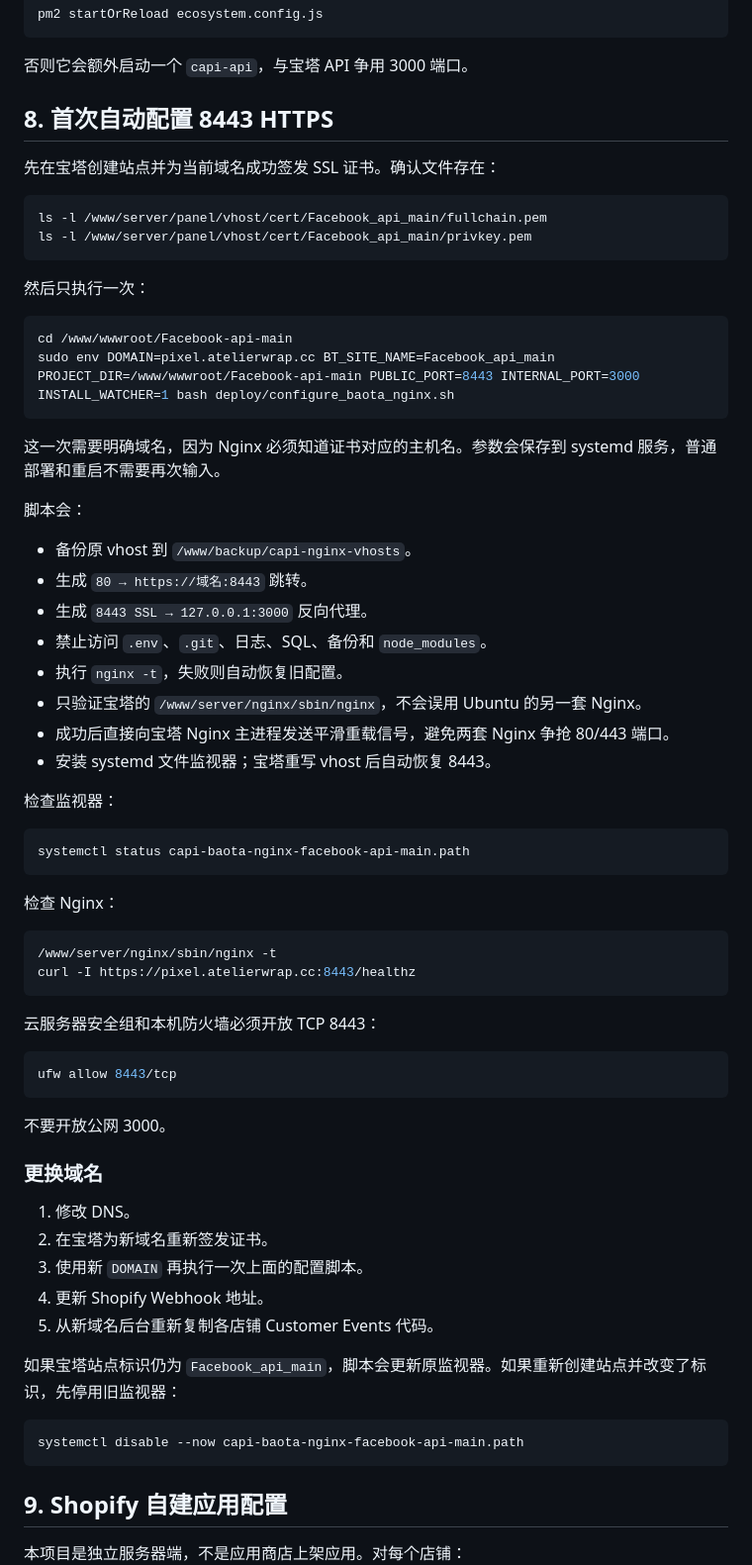
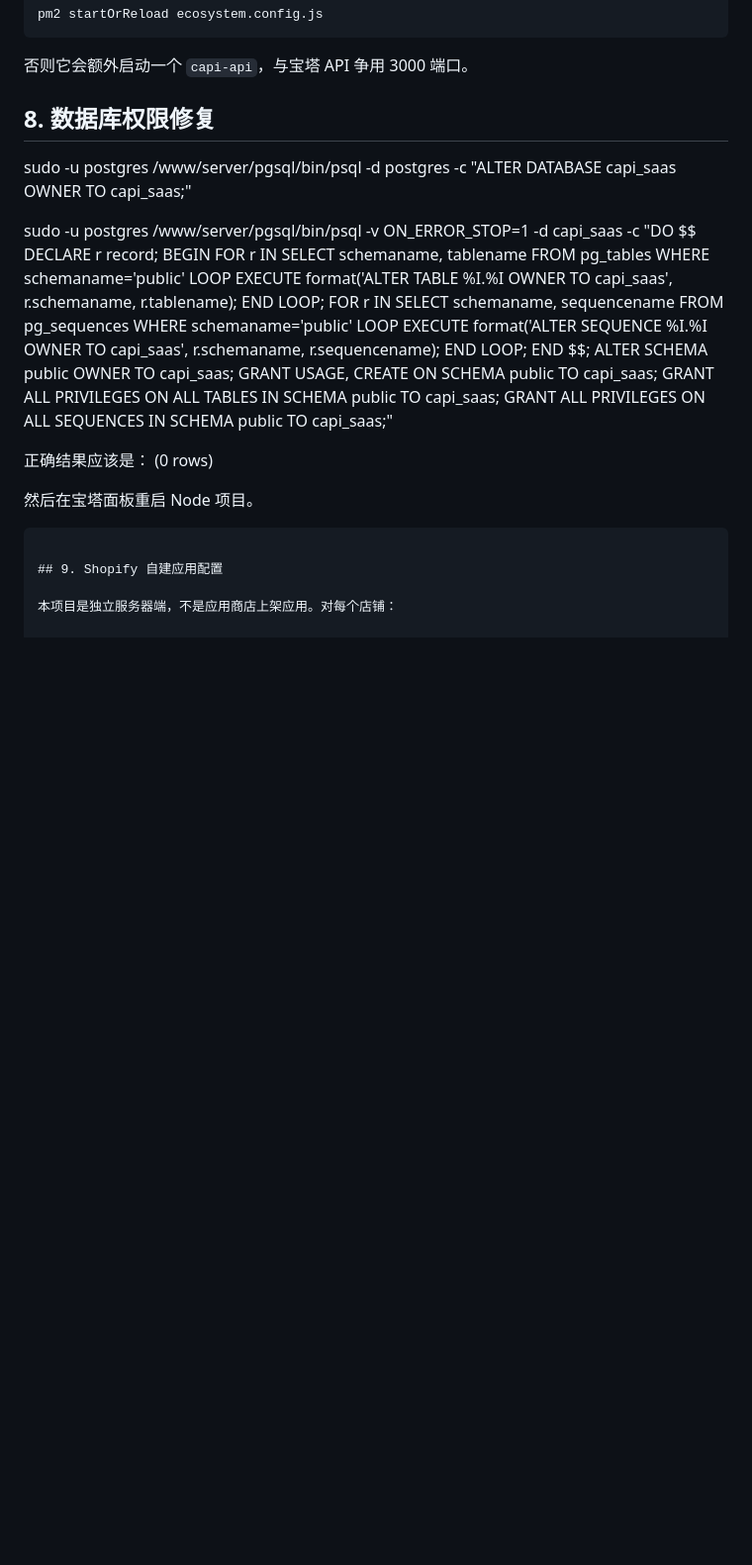
Before and after one commit to GUSHU101/Facebook-api, a Markdown page: DEPLOY_BAOTA_UBUNTU.md, the part around the change. Shown at 99% size. Drawn GitHub-style; blank space fills up the shorter version.

````diff
--- a/DEPLOY_BAOTA_UBUNTU.md
+++ b/DEPLOY_BAOTA_UBUNTU.md
@@ -296,68 +296,16 @@ pm2 startOrReload ecosystem.config.js
 
 否则它会额外启动一个 `capi-api`，与宝塔 API 争用 3000 端口。
 
-## 8. 首次自动配置 8443 HTTPS
+## 8. 数据库权限修复
 
-先在宝塔创建站点并为当前域名成功签发 SSL 证书。确认文件存在：
+sudo -u postgres /www/server/pgsql/bin/psql -d postgres -c "ALTER DATABASE capi_saas OWNER TO capi_saas;"
 
-```bash
-ls -l /www/server/panel/vhost/cert/Facebook_api_main/fullchain.pem
-ls -l /www/server/panel/vhost/cert/Facebook_api_main/privkey.pem
-```
+sudo -u postgres /www/server/pgsql/bin/psql -v ON_ERROR_STOP=1 -d capi_saas -c "DO \$\$ DECLARE r record; BEGIN FOR r IN SELECT schemaname, tablename FROM pg_tables WHERE schemaname='public' LOOP EXECUTE format('ALTER TABLE %I.%I OWNER TO capi_saas', r.schemaname, r.tablename); END LOOP; FOR r IN SELECT schemaname, sequencename FROM pg_sequences WHERE schemaname='public' LOOP EXECUTE format('ALTER SEQUENCE %I.%I OWNER TO capi_saas', r.schemaname, r.sequencename); END LOOP; END \$\$; ALTER SCHEMA public OWNER TO capi_saas; GRANT USAGE, CREATE ON SCHEMA public TO capi_saas; GRANT ALL PRIVILEGES ON ALL TABLES IN SCHEMA public TO capi_saas; GRANT ALL PRIVILEGES ON ALL SEQUENCES IN SCHEMA public TO capi_saas;"
 
-然后只执行一次：
+正确结果应该是：
+(0 rows)
 
-```bash
-cd /www/wwwroot/Facebook-api-main
-sudo env DOMAIN=pixel.atelierwrap.cc BT_SITE_NAME=Facebook_api_main PROJECT_DIR=/www/wwwroot/Facebook-api-main PUBLIC_PORT=8443 INTERNAL_PORT=3000 INSTALL_WATCHER=1 bash deploy/configure_baota_nginx.sh
-```
-
-这一次需要明确域名，因为 Nginx 必须知道证书对应的主机名。参数会保存到 systemd 服务，普通部署和重启不需要再次输入。
-
-脚本会：
-
-- 备份原 vhost 到 `/www/backup/capi-nginx-vhosts`。
-- 生成 `80 → https://域名:8443` 跳转。
-- 生成 `8443 SSL → 127.0.0.1:3000` 反向代理。
-- 禁止访问 `.env`、`.git`、日志、SQL、备份和 `node_modules`。
-- 执行 `nginx -t`，失败则自动恢复旧配置。
-- 只验证宝塔的 `/www/server/nginx/sbin/nginx`，不会误用 Ubuntu 的另一套 Nginx。
-- 成功后直接向宝塔 Nginx 主进程发送平滑重载信号，避免两套 Nginx 争抢 80/443 端口。
-- 安装 systemd 文件监视器；宝塔重写 vhost 后自动恢复 8443。
-
-检查监视器：
-
-```bash
-systemctl status capi-baota-nginx-facebook-api-main.path
-```
-
-检查 Nginx：
-
-```bash
-/www/server/nginx/sbin/nginx -t
-curl -I https://pixel.atelierwrap.cc:8443/healthz
-```
-
-云服务器安全组和本机防火墙必须开放 TCP 8443：
-
-```bash
-ufw allow 8443/tcp
-```
-
-不要开放公网 3000。
-
-### 更换域名
-
-1. 修改 DNS。
-2. 在宝塔为新域名重新签发证书。
-3. 使用新 `DOMAIN` 再执行一次上面的配置脚本。
-4. 更新 Shopify Webhook 地址。
-5. 从新域名后台重新复制各店铺 Customer Events 代码。
-
-如果宝塔站点标识仍为 `Facebook_api_main`，脚本会更新原监视器。如果重新创建站点并改变了标识，先停用旧监视器：
-
-```bash
-systemctl disable --now capi-baota-nginx-facebook-api-main.path
+然后在宝塔面板重启 Node 项目。
 ```
 
 ## 9. Shopify 自建应用配置
````
